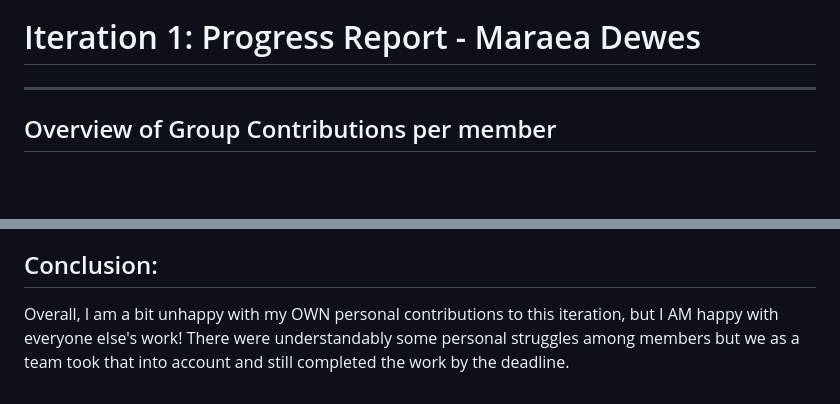
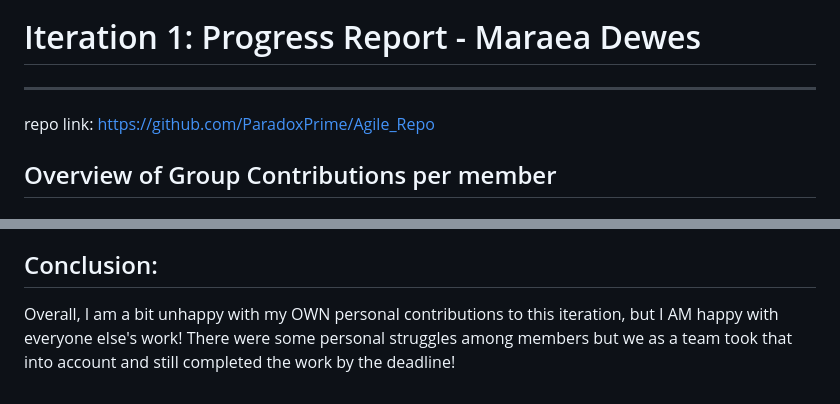
Before and after one commit to ParadoxPrime/Agile_Repo, a Markdown page: Progress reports/maraea progress report.md, 2 parts joined by grey strips. Rendered like a GitHub page; blank space fills up the shorter version.

Commit message:
Add repo link and refine conclusion in progress report
Updated progress report with repository link and improved conclusion wording.

```diff
--- a/Progress reports/maraea progress report.md
+++ b/Progress reports/maraea progress report.md
@@ -1,6 +1,8 @@
 # Iteration 1: Progress Report - Maraea Dewes
 
 ---
+
+repo link: https://github.com/ParadoxPrime/Agile_Repo
 
 ## Overview of Group Contributions per member
 
@@ -70,4 +72,4 @@ Going forward, I will dedicate more time to these assignments, be more helpful t
 
 ## Conclusion:
 
-Overall, I am a bit unhappy with my OWN personal contributions to this iteration, but I AM happy with everyone else's work! There were understandably some personal struggles among members but we as a team took that into account and still completed the work by the deadline.
+Overall, I am a bit unhappy with my OWN personal contributions to this iteration, but I AM happy with everyone else's work! There were some personal struggles among members but we as a team took that into account and still completed the work by the deadline!
```
